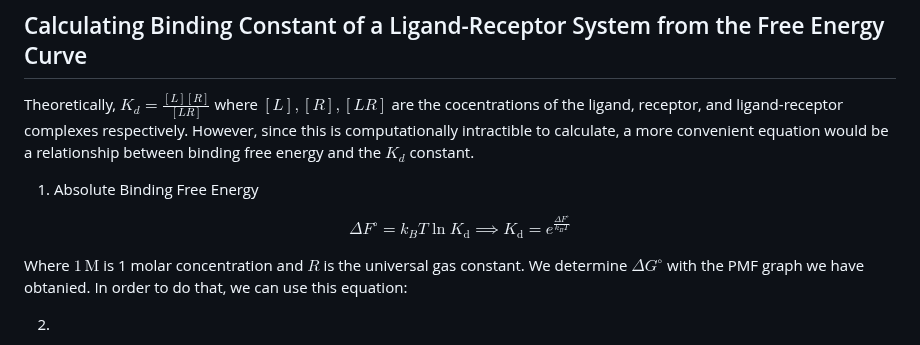
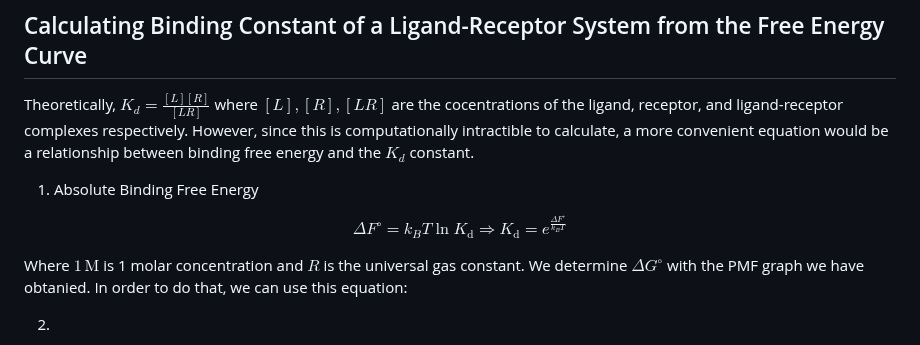
Before and after one commit to jkhdr5426/gh_scoresolver, a Markdown page: readme.md, the part around the change. Drawn GitHub-style.

```diff
--- a/readme.md
+++ b/readme.md
@@ -188,7 +188,7 @@ Theoretically, $K_d = \frac{[L][R]}{[LR]}$ where $[L],[R],[LR]$ are the cocentra
 1. Absolute Binding Free Energy
 
 $$
-\Delta F^\circ = k_B T\ln K_\mathrm{d} \implies K_\mathrm{d} = e^{\frac{\Delta F^\circ}{k_B T}}
+\Delta F^\circ = k_B T\ln K_\mathrm{d} \Rightarrow K_\mathrm{d} = e^{\frac{\Delta F^\circ}{k_B T}}
 $$
 
 Where $1\,\mathrm{M}$ is 1 molar concentration and $R$ is the universal gas constant. We determine $\Delta G^\circ$ with the PMF graph we have obtanied. In order to do that, we can use this equation:
```
